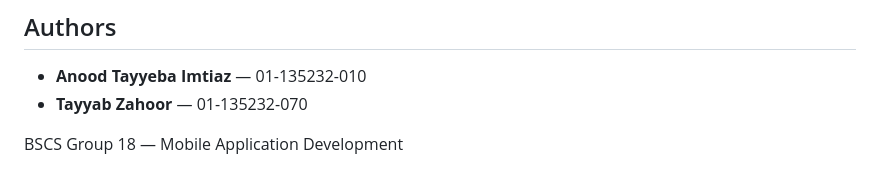
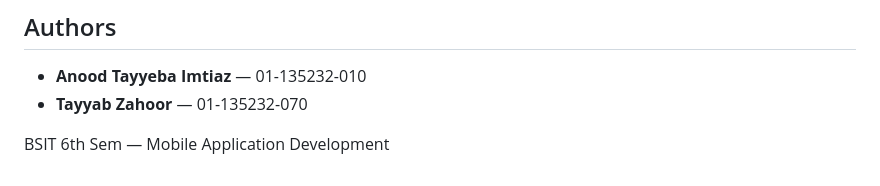
Before and after one commit to TayyaabZ/SmoothDrive, a Markdown page: README.md, the part around the change. Drawn GitHub-style.

```diff
--- a/README.md
+++ b/README.md
@@ -148,4 +148,4 @@ All settings are accessible in-app under the Settings screen:
 - **Anood Tayyeba Imtiaz** — 01-135232-010
 - **Tayyab Zahoor** — 01-135232-070
 
-BSCS Group 18 — Mobile Application Development
+BSIT 6th Sem — Mobile Application Development
```
